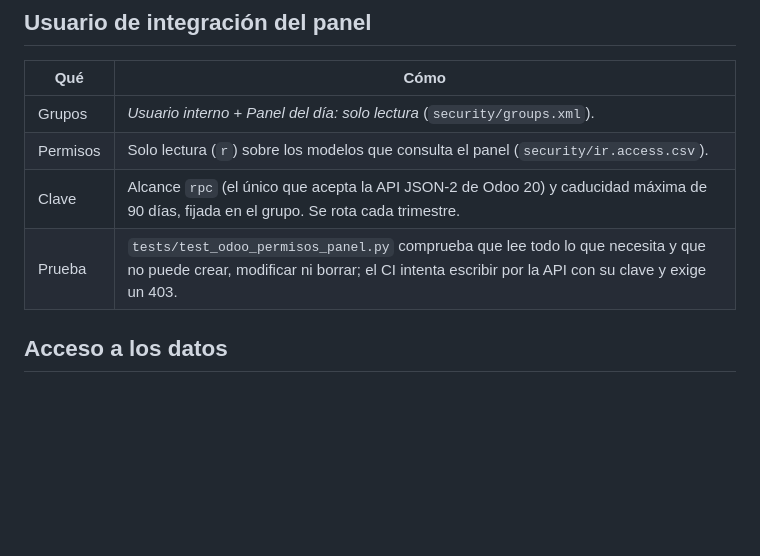
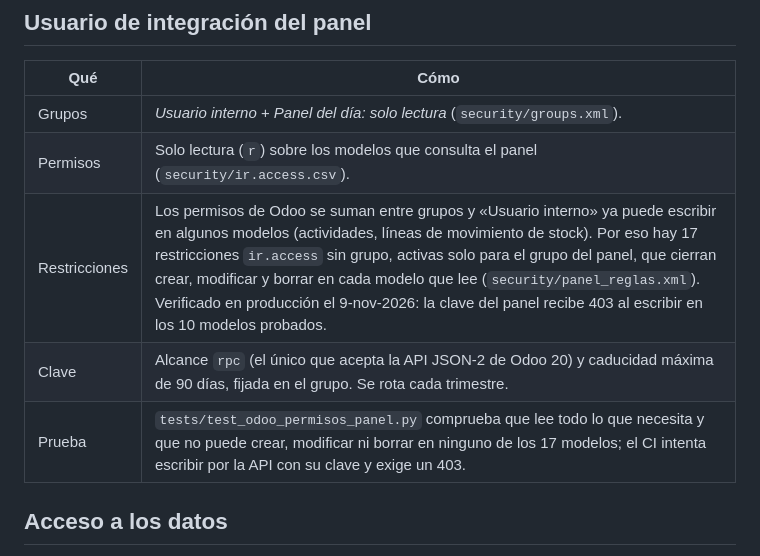
Before and after one commit to kavanasystemsinfo-ui/ODOO_CRM, a Markdown page: SECURITY.md, the part around the change. GitHub-like rendering; blank space fills up the shorter version.

Commit message:
docs: SECURITY.md recoge las restricciones de solo lectura verificadas en producción
Co-Authored-By: Claude Sonnet 5.5 <noreply@anthropic.com>

```diff
--- a/SECURITY.md
+++ b/SECURITY.md
@@ -23,8 +23,9 @@ algo de aquí deja de ser cierto, es un fallo y se corrige el código o el texto
 |---|---|
 | Grupos | *Usuario interno* + *Panel del día: solo lectura* (`security/groups.xml`). |
 | Permisos | Solo lectura (`r`) sobre los modelos que consulta el panel (`security/ir.access.csv`). |
+| Restricciones | Los permisos de Odoo se suman entre grupos y «Usuario interno» ya puede escribir en algunos modelos (actividades, líneas de movimiento de stock). Por eso hay 17 restricciones `ir.access` sin grupo, activas solo para el grupo del panel, que cierran crear, modificar y borrar en cada modelo que lee (`security/panel_reglas.xml`). Verificado en producción el 9-nov-2026: la clave del panel recibe 403 al escribir en los 10 modelos probados. |
 | Clave | Alcance `rpc` (el único que acepta la API JSON-2 de Odoo 20) y caducidad máxima de 90 días, fijada en el grupo. Se rota cada trimestre. |
-| Prueba | `tests/test_odoo_permisos_panel.py` comprueba que lee todo lo que necesita y que no puede crear, modificar ni borrar; el CI intenta escribir por la API con su clave y exige un 403. |
+| Prueba | `tests/test_odoo_permisos_panel.py` comprueba que lee todo lo que necesita y que no puede crear, modificar ni borrar en ninguno de los 17 modelos; el CI intenta escribir por la API con su clave y exige un 403. |
 
 ## Acceso a los datos
 
```
